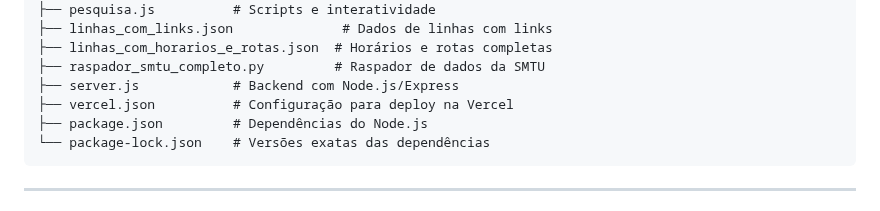
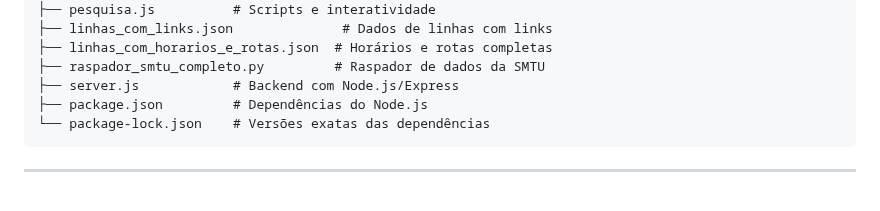
Before and after one commit to Eduardo-Santos-Oliveira/PROJETO-ONBUS, a Markdown page: README.md, the part around the change. Drawn GitHub-style.

````diff
--- a/README.md
+++ b/README.md
@@ -19,7 +19,6 @@ PROJETO-ONBUS-main/
 ├── linhas_com_horarios_e_rotas.json  # Horários e rotas completas
 ├── raspador_smtu_completo.py         # Raspador de dados da SMTU
 ├── server.js            # Backend com Node.js/Express
-├── vercel.json          # Configuração para deploy na Vercel
 ├── package.json         # Dependências do Node.js
 └── package-lock.json    # Versões exatas das dependências
 ```
````
